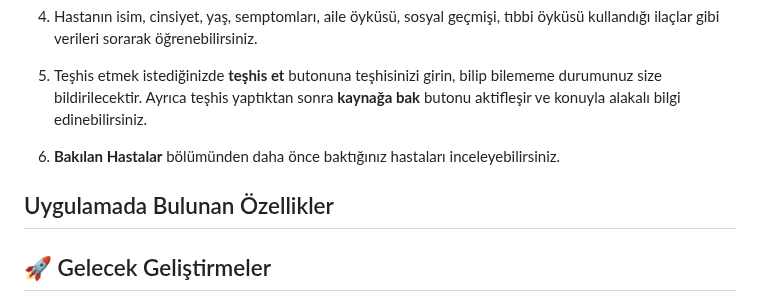
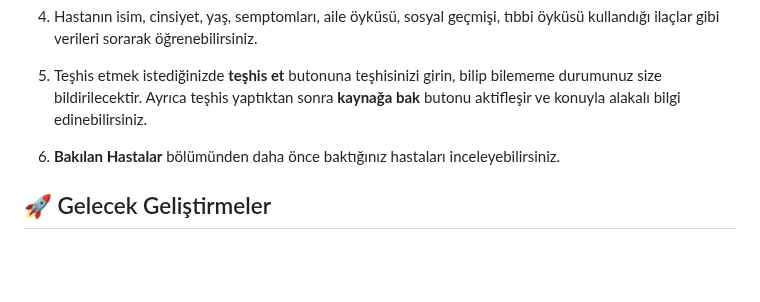
Before and after one commit to fatmakaraca/bh, a Markdown page: README.md, the part around the change. Rendered like a GitHub page; blank space fills up the shorter version.

```diff
--- a/README.md
+++ b/README.md
@@ -92,9 +92,6 @@ Android Emulator kullanılarak farklı cihaz çözünürlüklerinde uygulama tes
 
 6. **Bakılan Hastalar** bölümünden daha önce baktığınız hastaları inceleyebilirsiniz.
 
-
-## Uygulamada Bulunan Özellikler
-
 ## 🚀 Gelecek Geliştirmeler
 - RAG sistemimize daha fazla ve çeşitli tıbbi kaynaklar eklenecek.
 - Gerçek ve geniş kapsamlı veri setleri toplanarak bilgi tabanı güçlendirilecek.
```
